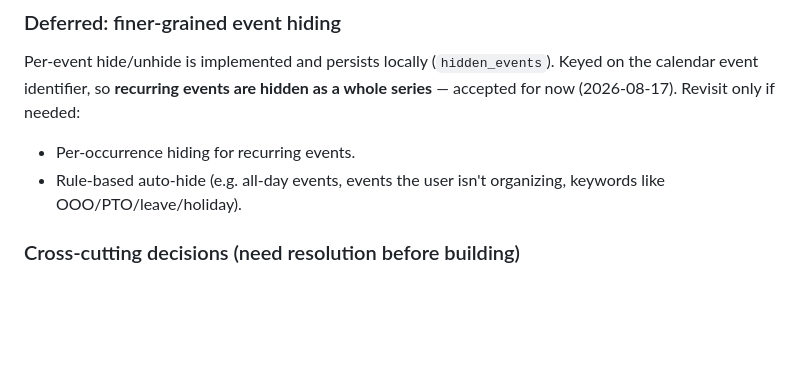
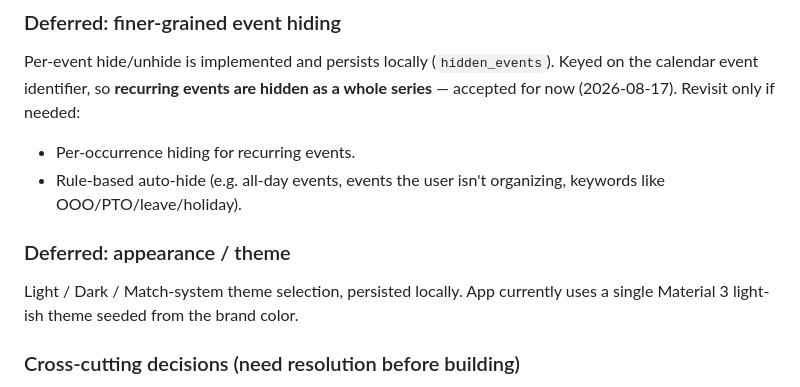
Before and after one commit to joey-carlson/multitudesv2, a Markdown page: PARKING_LOT.md, the part around the change. Rendered like a GitHub page; blank space fills up the shorter version.

Commit message:
docs: add theme (light/dark/system) to parking lot

```diff
--- a/PARKING_LOT.md
+++ b/PARKING_LOT.md
@@ -105,6 +105,11 @@ whole series** — accepted for now (2026-08-17). Revisit only if needed:
 - Per-occurrence hiding for recurring events.
 - Rule-based auto-hide (e.g. all-day events, events the user isn't organizing,
   keywords like OOO/PTO/leave/holiday).
+
+### Deferred: appearance / theme
+
+Light / Dark / Match-system theme selection, persisted locally. App currently
+uses a single Material 3 light-ish theme seeded from the brand color.
 
 ### Cross-cutting decisions (need resolution before building)
 
```
